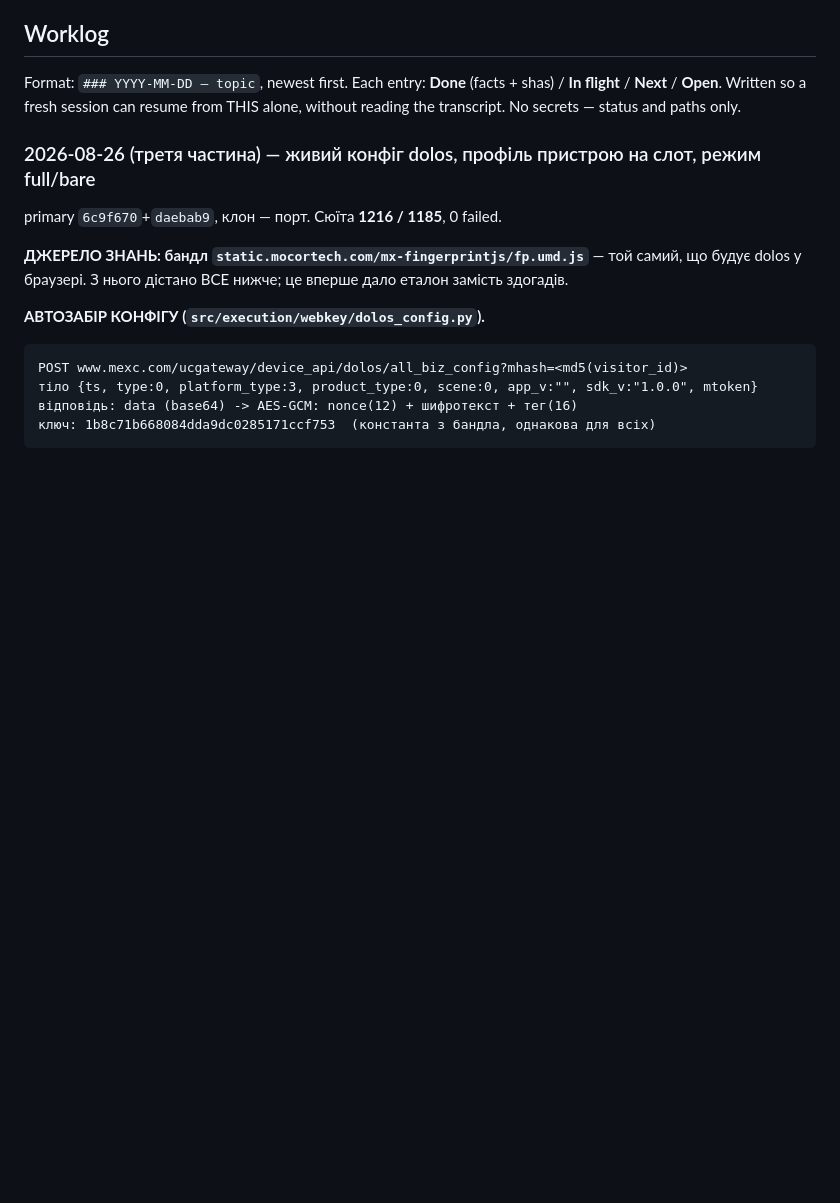
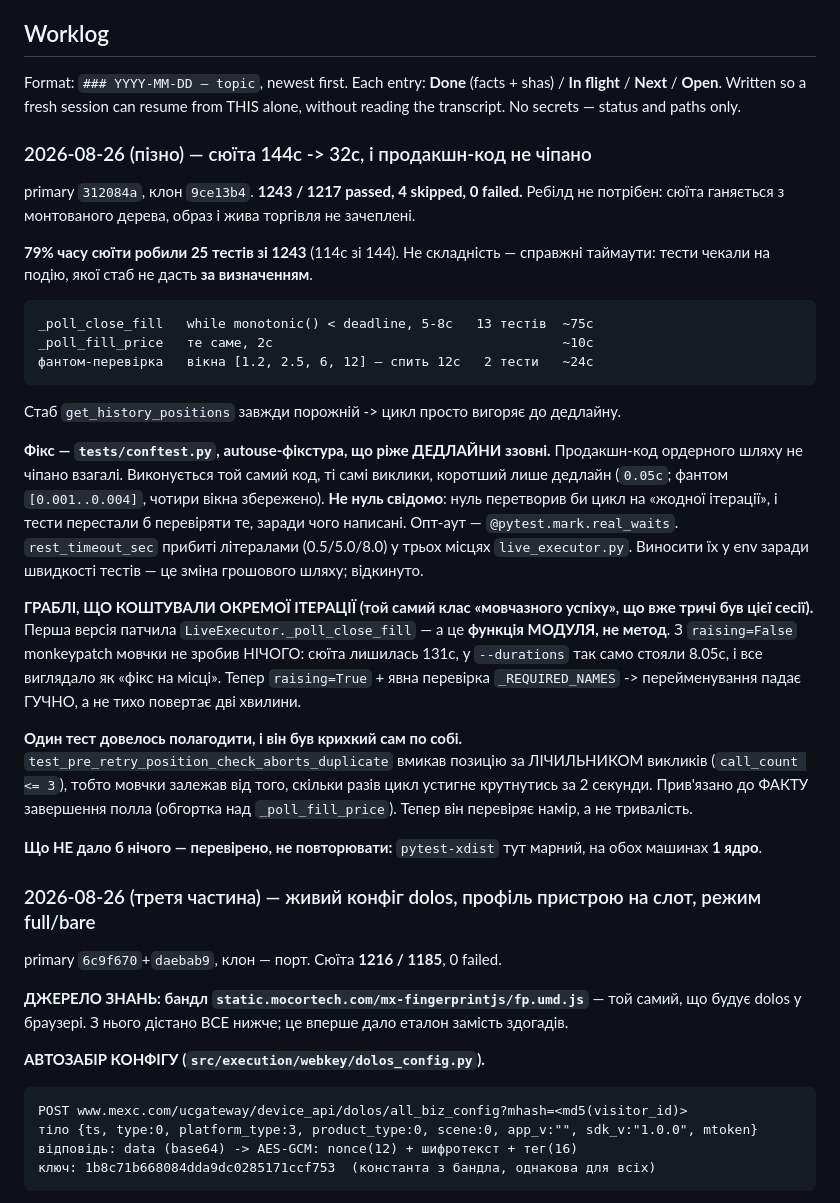
Before and after one commit to helios1213/stakan-bot-clone2, a Markdown page: CLAUDE.md, the part around the change. GitHub-like rendering; blank space fills up the shorter version.

Commit message:
CLAUDE.md: ворклог — оптимізація сюїти 144с -> 32с

````diff
--- a/CLAUDE.md
+++ b/CLAUDE.md
@@ -149,6 +149,26 @@ At the end of any meaningful piece of work — a commit, a bug fixed, a decision
 
 ## Worklog
 Format: `### YYYY-MM-DD — topic`, newest first. Each entry: **Done** (facts + shas) / **In flight** / **Next** / **Open**. Written so a fresh session can resume from THIS alone, without reading the transcript. No secrets — status and paths only.
+
+### 2026-08-26 (пізно) — сюїта 144с -> 32с, і продакшн-код не чіпано
+primary `312084a`, клон `9ce13b4`. **1243 / 1217 passed, 4 skipped, 0 failed.** Ребілд не потрібен: сюїта ганяється з монтованого дерева, образ і жива торгівля не зачеплені.
+
+**79% часу сюїти робили 25 тестів зі 1243** (114с зі 144). Не складність — справжні таймаути: тести чекали на подію, якої стаб не дасть **за визначенням**.
+```
+_poll_close_fill   while monotonic() < deadline, 5-8с   13 тестів  ~75с
+_poll_fill_price   те саме, 2с                                     ~10с
+фантом-перевірка   вікна [1.2, 2.5, 6, 12] — спить 12с   2 тести   ~24с
+```
+Стаб `get_history_positions` завжди порожній -> цикл просто вигоряє до дедлайну.
+
+**Фікс — `tests/conftest.py`, autouse-фікстура, що ріже ДЕДЛАЙНИ ззовні.** Продакшн-код ордерного шляху не чіпано взагалі. Виконується той самий код, ті самі виклики, коротший лише дедлайн (`0.05с`; фантом `[0.001..0.004]`, чотири вікна збережено). **Не нуль свідомо**: нуль перетворив би цикл на «жодної ітерації», і тести перестали б перевіряти те, заради чого написані. Опт-аут — `@pytest.mark.real_waits`.
+`rest_timeout_sec` прибиті літералами (0.5/5.0/8.0) у трьох місцях `live_executor.py`. Виносити їх у env заради швидкості тестів — це зміна грошового шляху; відкинуто.
+
+**ГРАБЛІ, ЩО КОШТУВАЛИ ОКРЕМОЇ ІТЕРАЦІЇ (той самий клас «мовчазного успіху», що вже тричі був цієї сесії).** Перша версія патчила `LiveExecutor._poll_close_fill` — а це **функція МОДУЛЯ, не метод**. З `raising=False` monkeypatch мовчки не зробив НІЧОГО: сюїта лишилась 131с, у `--durations` так само стояли 8.05с, і все виглядало як «фікс на місці». Тепер `raising=True` + явна перевірка `_REQUIRED_NAMES` -> перейменування падає ГУЧНО, а не тихо повертає дві хвилини.
+
+**Один тест довелось полагодити, і він був крихкий сам по собі.** `test_pre_retry_position_check_aborts_duplicate` вмикав позицію за ЛІЧИЛЬНИКОМ викликів (`call_count <= 3`), тобто мовчки залежав від того, скільки разів цикл устигне крутнутись за 2 секунди. Прив'язано до ФАКТУ завершення полла (обгортка над `_poll_fill_price`). Тепер він перевіряє намір, а не тривалість.
+
+**Що НЕ дало б нічого — перевірено, не повторювати:** `pytest-xdist` тут марний, на обох машинах **1 ядро**.
 
 ### 2026-08-26 (третя частина) — живий конфіг dolos, профіль пристрою на слот, режим full/bare
 primary `6c9f670`+`daebab9`, клон — порт. Сюїта **1216 / 1185**, 0 failed.
````
